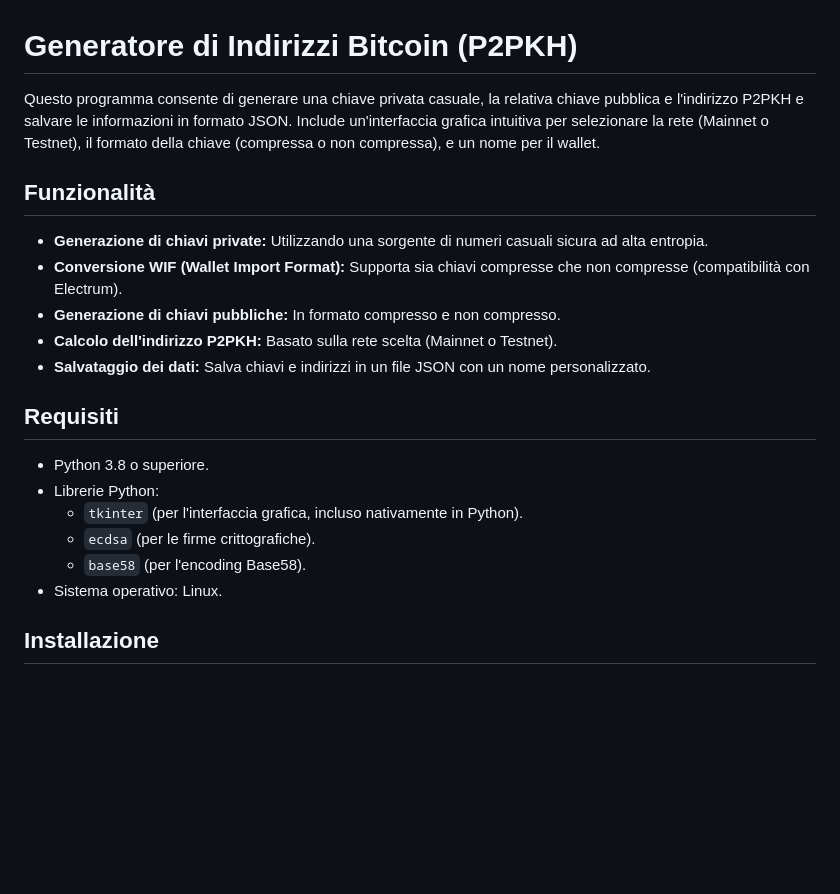
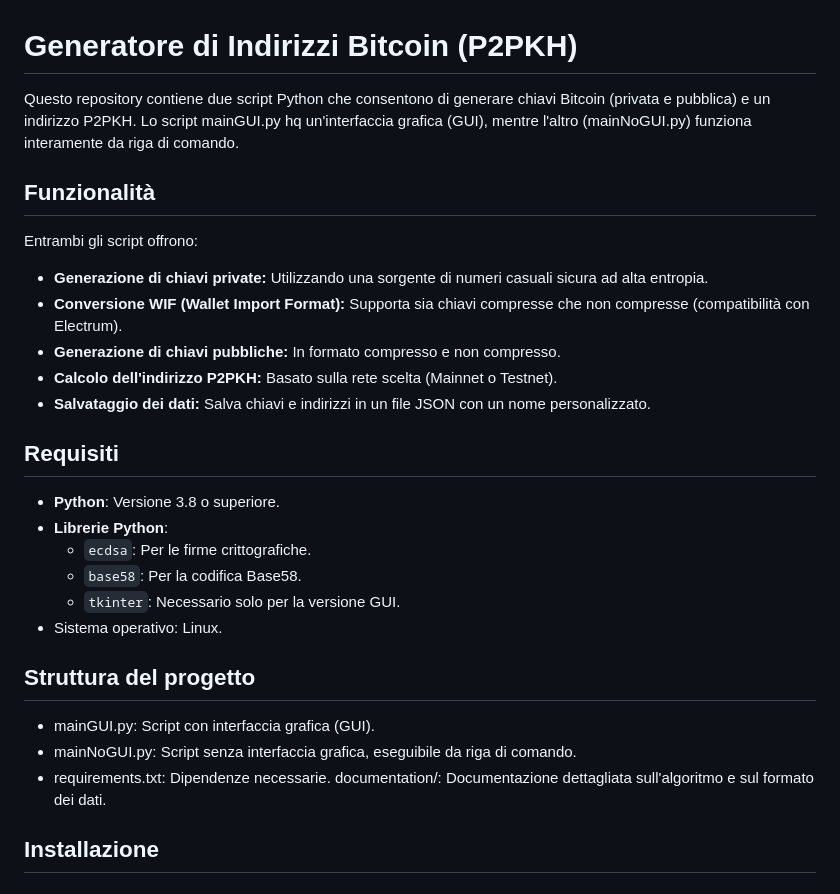
Before and after one commit to davide3011/AddressGen, a Markdown page: README.md, the part around one of its changes. GitHub-like rendering; blank space fills up the shorter version.

```diff
--- a/README.md
+++ b/README.md
@@ -1,8 +1,9 @@
 # Generatore di Indirizzi Bitcoin (P2PKH)
 
-Questo programma consente di generare una chiave privata casuale, la relativa chiave pubblica e l'indirizzo P2PKH e salvare le informazioni in formato JSON. Include un'interfaccia grafica intuitiva per selezionare la rete (Mainnet o Testnet), il formato della chiave (compressa o non compressa), e un nome per il wallet.
+Questo repository contiene due script Python che consentono di generare chiavi Bitcoin (privata e pubblica) e un indirizzo P2PKH. Lo script mainGUI.py hq un'interfaccia grafica (GUI), mentre l'altro (mainNoGUI.py) funziona interamente da riga di comando.
 
 ## Funzionalità
+Entrambi gli script offrono:
 
 - **Generazione di chiavi private:** Utilizzando una sorgente di numeri casuali sicura ad alta entropia.
 - **Conversione WIF (Wallet Import Format):** Supporta sia chiavi compresse che non compresse (compatibilità con Electrum).
@@ -12,12 +13,19 @@ Questo programma consente di generare una chiave privata casuale, la relativa ch
 
 ## Requisiti
 
-- Python 3.8 o superiore.
-- Librerie Python:
-  - `tkinter` (per l'interfaccia grafica, incluso nativamente in Python).
-  - `ecdsa` (per le firme crittografiche).
-  - `base58` (per l'encoding Base58).
+- **Python**: Versione 3.8 o superiore.
+- **Librerie Python**:
+  - `ecdsa`: Per le firme crittografiche.
+  - `base58`: Per la codifica Base58.
+  - `tkinter`: Necessario solo per la versione GUI.
 - Sistema operativo: Linux.
+
+## Struttura del progetto
+
+- mainGUI.py: Script con interfaccia grafica (GUI).
+- mainNoGUI.py: Script senza interfaccia grafica, eseguibile da riga di comando.
+- requirements.txt: Dipendenze necessarie.
+documentation/: Documentazione dettagliata sull'algoritmo e sul formato dei dati.
 
 ## Installazione
 
```
Also changed, not shown: other parts of README.md (+33 -31 lines).
